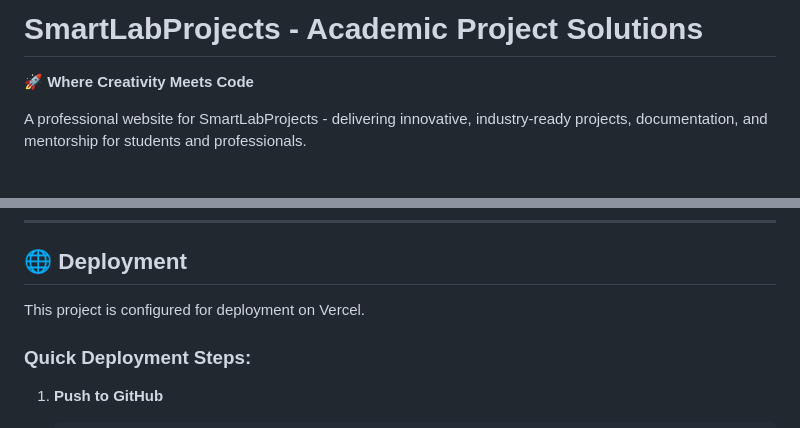
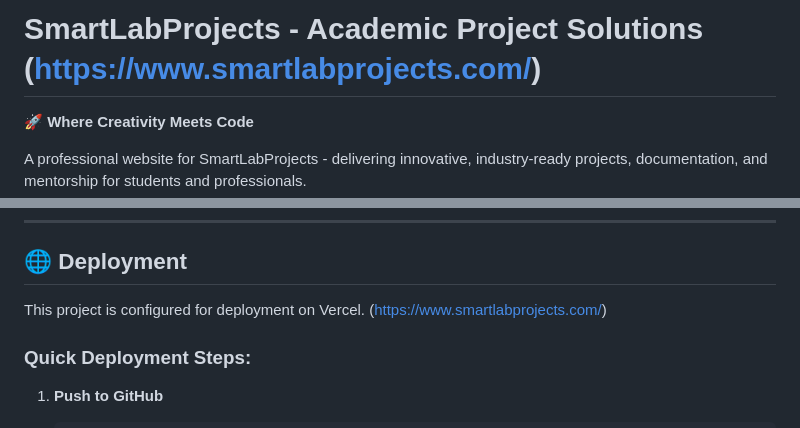
Before and after one commit to swaraj890/smartlabprojects-website, a Markdown page: README.md, 2 parts joined by grey strips. GitHub-like rendering; blank space fills up the shorter version.

```diff
--- a/README.md
+++ b/README.md
@@ -1,4 +1,4 @@
-# SmartLabProjects - Academic Project Solutions
+# SmartLabProjects - Academic Project Solutions (https://www.smartlabprojects.com/)
 
 🚀 **Where Creativity Meets Code**
 
@@ -111,7 +111,7 @@ See `EMAIL_SETUP_GUIDE.md` for detailed instructions.
 
 ## 🌐 Deployment
 
-This project is configured for deployment on Vercel.
+This project is configured for deployment on Vercel. (https://www.smartlabprojects.com/)
 
 ### Quick Deployment Steps:
 
```
